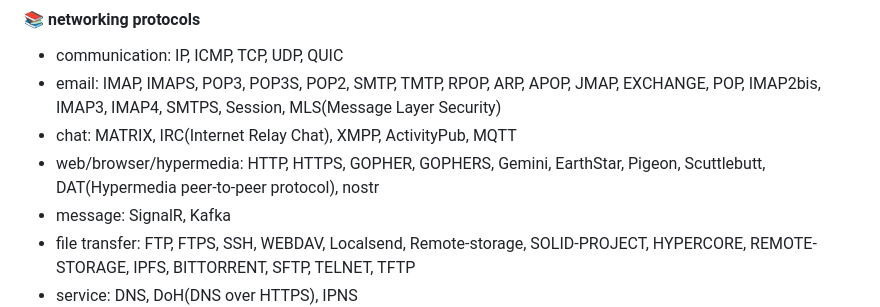
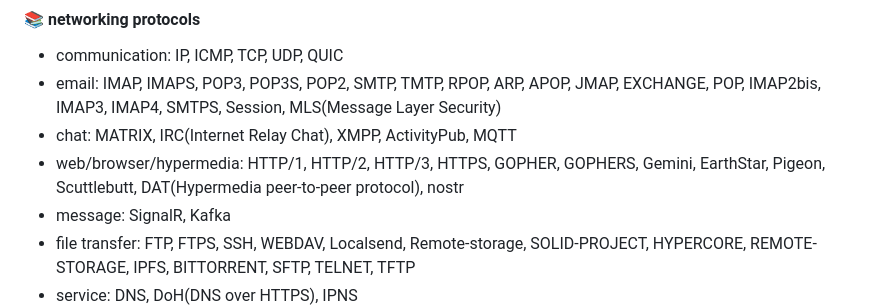
Before and after one commit to 0o9mVd5qF835M1C66LtB9iHQ1IrxpPPM7BXX33h/commandslinux, a Markdown page: README.md, the part around the change. GitHub-like rendering.

```diff
--- a/README.md
+++ b/README.md
@@ -51,7 +51,7 @@ Dependencies: jQuery and Bootstrap 5.
 - communication: IP, ICMP, TCP, UDP, QUIC
 - email: IMAP, IMAPS, POP3, POP3S, POP2, SMTP, TMTP, RPOP, ARP, APOP, JMAP, EXCHANGE, POP, IMAP2bis, IMAP3, IMAP4, SMTPS, Session, MLS(Message Layer Security)
 - chat: MATRIX, IRC(Internet Relay Chat), XMPP, ActivityPub, MQTT
-- web/browser/hypermedia: HTTP, HTTPS, GOPHER, GOPHERS, Gemini, EarthStar, Pigeon, Scuttlebutt, DAT(Hypermedia peer-to-peer protocol), nostr
+- web/browser/hypermedia: HTTP/1, HTTP/2, HTTP/3, HTTPS, GOPHER, GOPHERS, Gemini, EarthStar, Pigeon, Scuttlebutt, DAT(Hypermedia peer-to-peer protocol), nostr
 - message: SignalR, Kafka
 - file transfer: FTP, FTPS, SSH, WEBDAV, Localsend, Remote-storage, SOLID-PROJECT, HYPERCORE, REMOTE-STORAGE, IPFS, BITTORRENT, SFTP, TELNET, TFTP
 - service: DNS, DoH(DNS over HTTPS), IPNS
```
